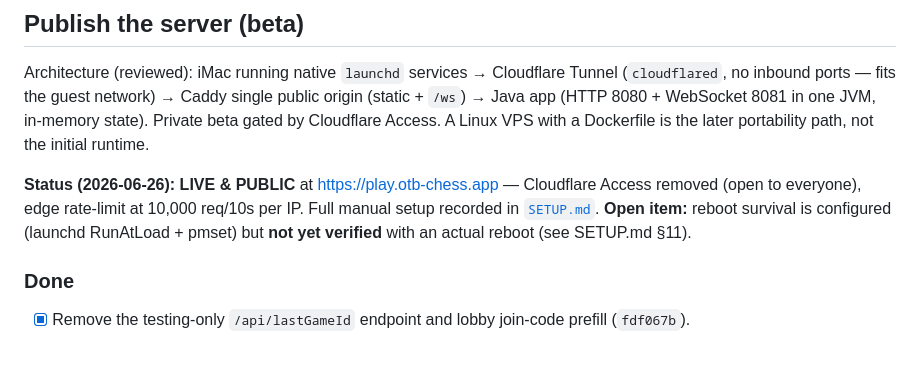
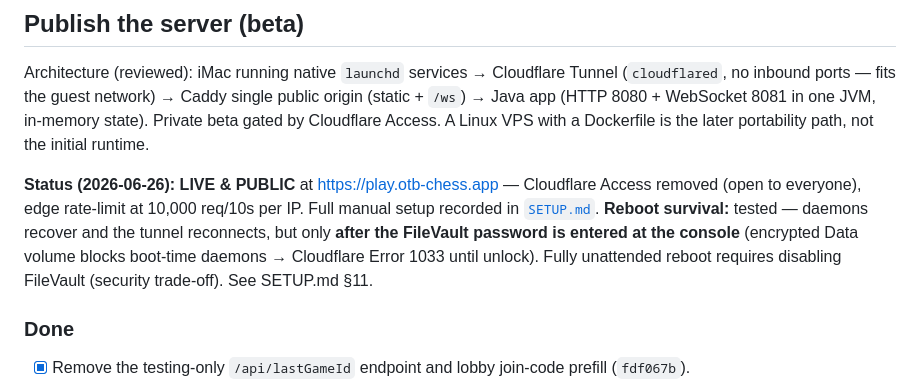
Before and after one commit to dlbbld/otb-chess, a Markdown page: tasks.md, the part around the change. Rendered like a GitHub page; blank space fills up the shorter version.

```diff
--- a/tasks.md
+++ b/tasks.md
@@ -13,8 +13,10 @@ portability path, not the initial runtime.
 
 **Status (2026-06-26): LIVE & PUBLIC** at https://play.otb-chess.app — Cloudflare Access removed
 (open to everyone), edge rate-limit at 10,000 req/10s per IP. Full manual setup recorded in
-[`SETUP.md`](SETUP.md). **Open item:** reboot survival is configured (launchd RunAtLoad + pmset) but
-**not yet verified** with an actual reboot (see SETUP.md §11).
+[`SETUP.md`](SETUP.md). **Reboot survival:** tested — daemons recover and the tunnel reconnects, but
+only **after the FileVault password is entered at the console** (encrypted Data volume blocks boot-time
+daemons → Cloudflare Error 1033 until unlock). Fully unattended reboot requires disabling FileVault
+(security trade-off). See SETUP.md §11.
 
 ### Done
 - [x] Remove the testing-only `/api/lastGameId` endpoint and lobby join-code prefill (`fdf067b`).
```
Also changed, not shown: SETUP.md (+28 -11 lines).
